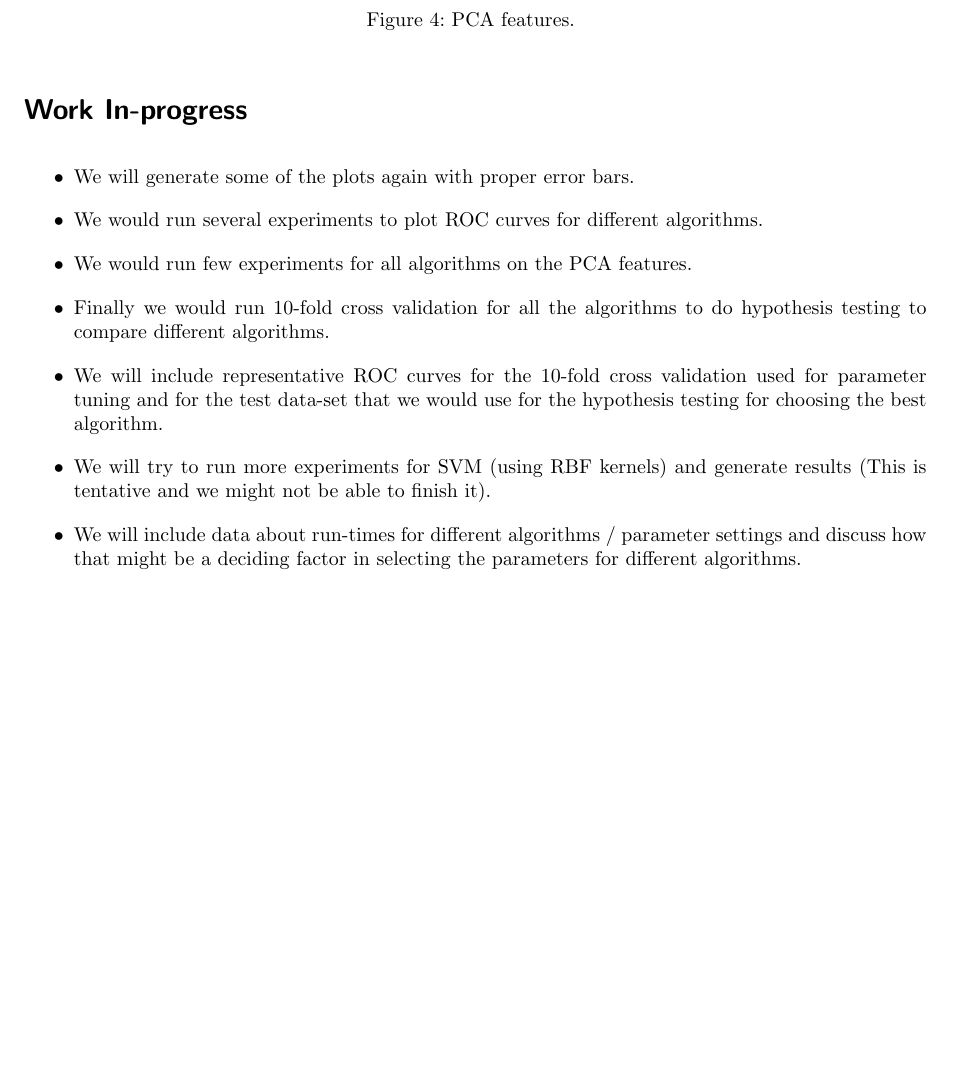
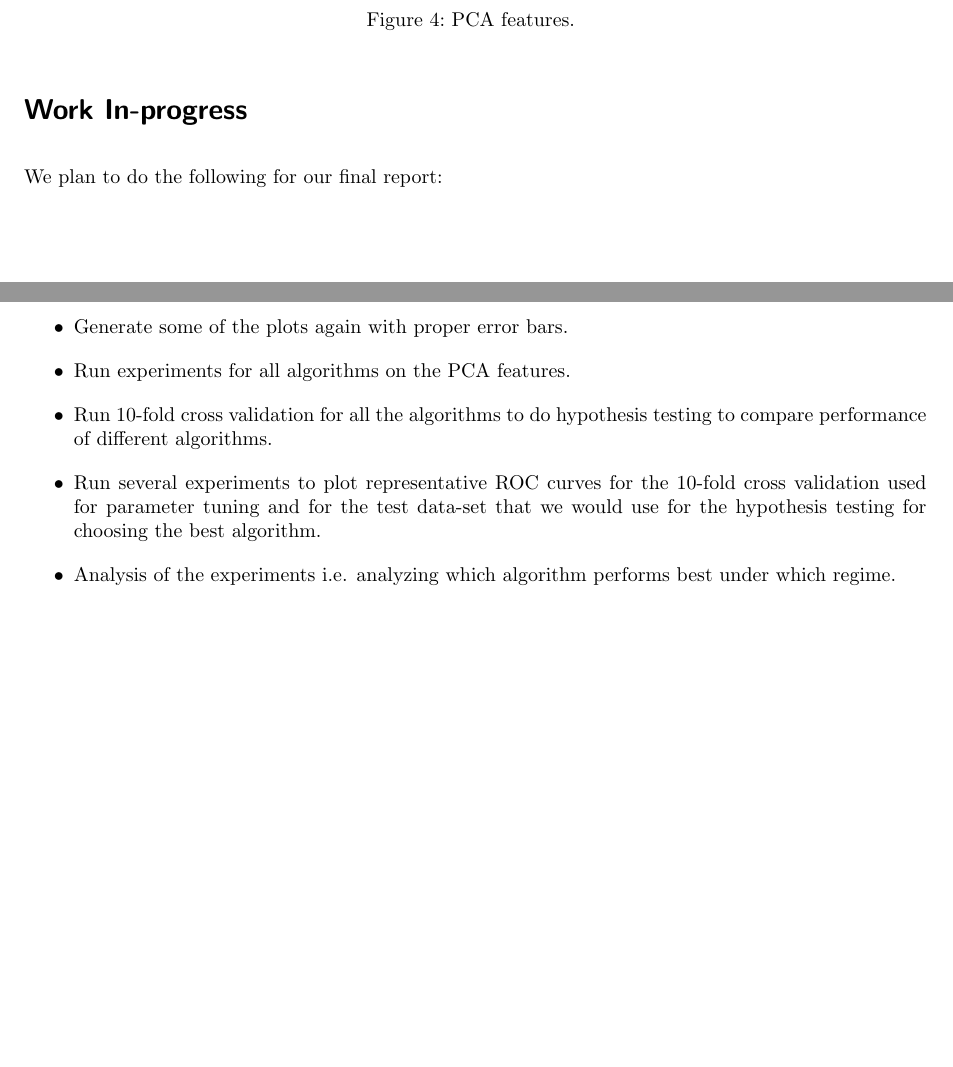
Before and after one commit to vinovenkat93/mnist_sml_project, a LaTeX document (Prelim Report/report/sml_report.tex): part of page 5 of 5 before the commit and two parts of pages 5 and 6 of 6 after it, the two joined at a grey line, cut so that both start at the same text, the shorter picture padded with empty space. Compiled offline with pdfLaTeX.

Commit message:
Few modifications in the report and commented out few knn method calls in main. Just keeping the expt for doing CV to choose K in KNN.

```diff
--- a/Prelim Report/report/sml_report.tex
+++ b/Prelim Report/report/sml_report.tex
@@ -184,13 +184,17 @@ From the plot we can see that the number PCA features are 87 out of 784 features
 \caption{PCA features. \label{fig:pca_features}}
 \end{figure}
 \section*{Work In-progress}
+We plan to do the following for our final report:
 \begin{itemize}
-\item We will generate some of the plots again with proper error bars.
-\item We would run several experiments to plot ROC curves for different algorithms.
-\item We would run few experiments for all algorithms on the PCA features.
-\item Finally we would  run 10-fold cross validation for all the algorithms to do hypothesis testing to compare different algorithms.
-\item We will include representative ROC curves for the 10-fold cross validation used for parameter tuning and for the test data-set that we would use for the hypothesis testing for choosing the best algorithm.
-\item We will try to run more experiments for SVM (using RBF kernels) and generate results (This is tentative and we might not be able to finish it).
-\item We will include data about run-times for different algorithms / parameter settings and discuss how that might be a deciding factor in selecting the parameters for different algorithms.
+\item Generate some of the plots again with proper error bars.
+%\item Run several experiments to plot ROC curves for different algorithms.
+\item Run experiments for all algorithms on the PCA features.
+\item Run 10-fold cross validation for all the algorithms to do hypothesis testing to compare performance of different algorithms.
+\item Run several experiments to plot representative ROC curves for the 10-fold cross validation used for parameter tuning and for the test data-set that we would use for the hypothesis testing for choosing the best algorithm.
+%\item Run more experiments for SVM (using RBF kernels) and generate results (This is tentative and we might not be able to finish it).
+%\item We will include data about run-times for different algorithms / parameter settings and discuss how that might be a deciding factor in selecting the parameters for different algorithms.
+
+
+\item Analysis of the experiments i.e. analyzing which algorithm performs best under which regime.
 \end{itemize}
 \end{document}
```
Also changed, not shown: code/main.py (+3 -3 lines), Prelim Report/report/sml_report.pdf, Prelim Report/report/sml_report.tex (4 more changed lines).
